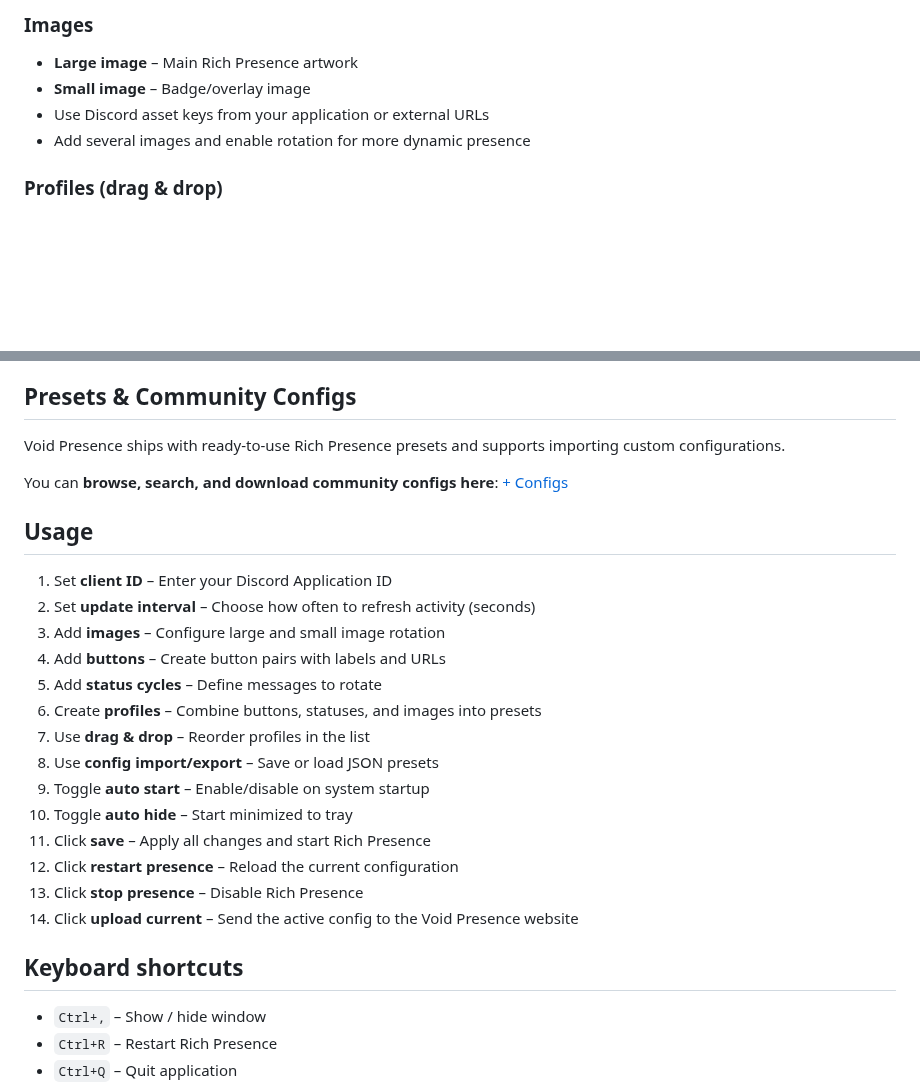
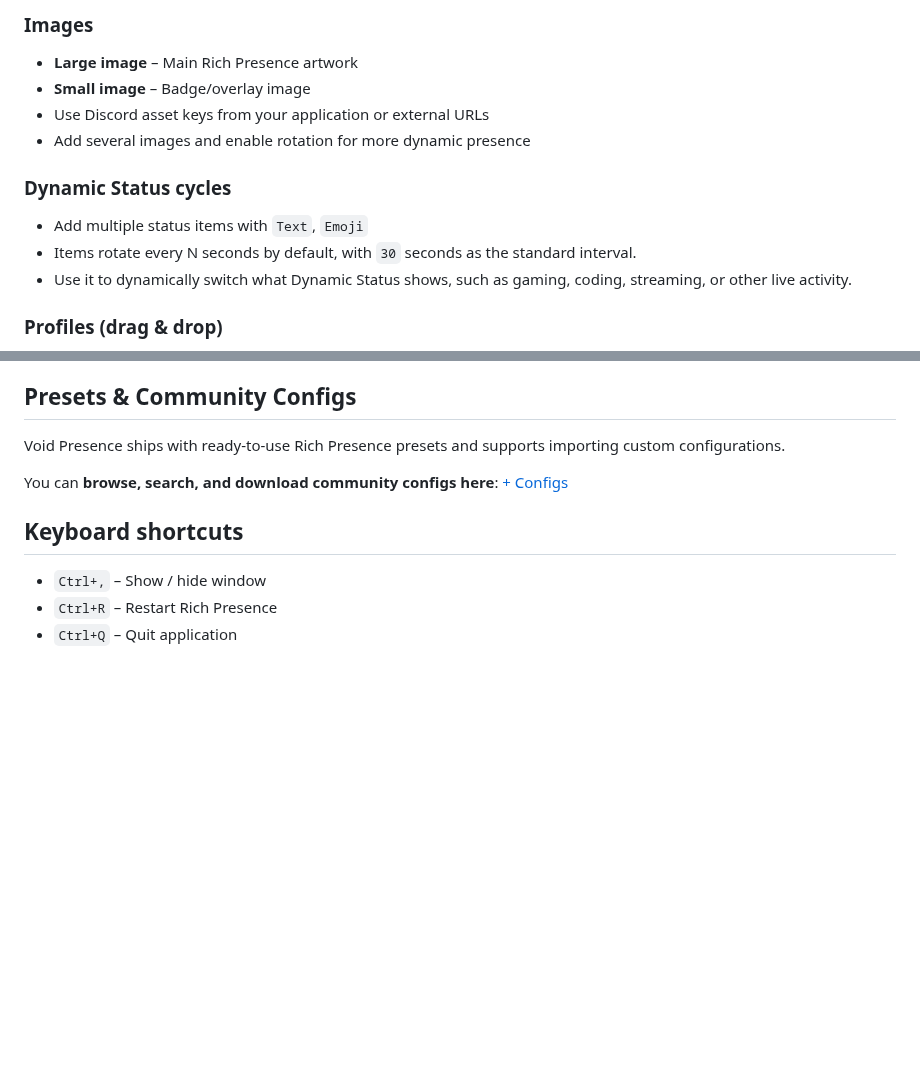
Before and after one commit to Devollox/void-presence, a Markdown page: README.md, 2 parts joined by grey strips. GitHub-like rendering; blank space fills up the shorter version.

Commit message:
docs: update README.md

```diff
--- a/README.md
+++ b/README.md
@@ -113,6 +113,12 @@ Recommended user presets:
 - Use Discord asset keys from your application or external URLs
 - Add several images and enable rotation for more dynamic presence
 
+### Dynamic Status cycles
+
+- Add multiple status items with `Text`, `Emoji`
+- Items rotate every N seconds by default, with `30` seconds as the standard interval.
+- Use it to dynamically switch what Dynamic Status shows, such as gaming, coding, streaming, or other live activity.
+
 ### Profiles (drag & drop)
 
 - Create separate profiles for gaming, work, streaming, etc.
@@ -132,23 +138,6 @@ Void Presence ships with ready‑to‑use Rich Presence presets and supports imp
 
 You can **browse, search, and download community configs here**:
 [+ Configs](https://www.voidpresence.site/configs)
-
-## Usage
-
-1. Set **client ID** – Enter your Discord Application ID
-2. Set **update interval** – Choose how often to refresh activity (seconds)
-3. Add **images** – Configure large and small image rotation
-4. Add **buttons** – Create button pairs with labels and URLs
-5. Add **status cycles** – Define messages to rotate
-6. Create **profiles** – Combine buttons, statuses, and images into presets
-7. Use **drag & drop** – Reorder profiles in the list
-8. Use **config import/export** – Save or load JSON presets
-9. Toggle **auto start** – Enable/disable on system startup
-10. Toggle **auto hide** – Start minimized to tray
-11. Click **save** – Apply all changes and start Rich Presence
-12. Click **restart presence** – Reload the current configuration
-13. Click **stop presence** – Disable Rich Presence
-14. Click **upload current** – Send the active config to the Void Presence website
 
 ## Keyboard shortcuts
 
```
